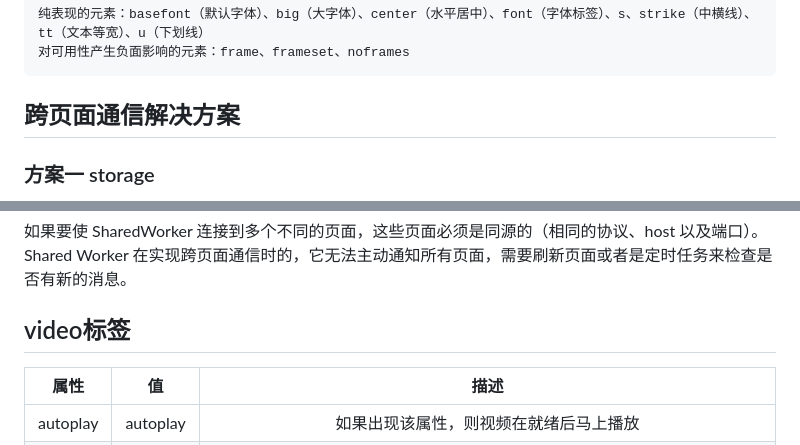
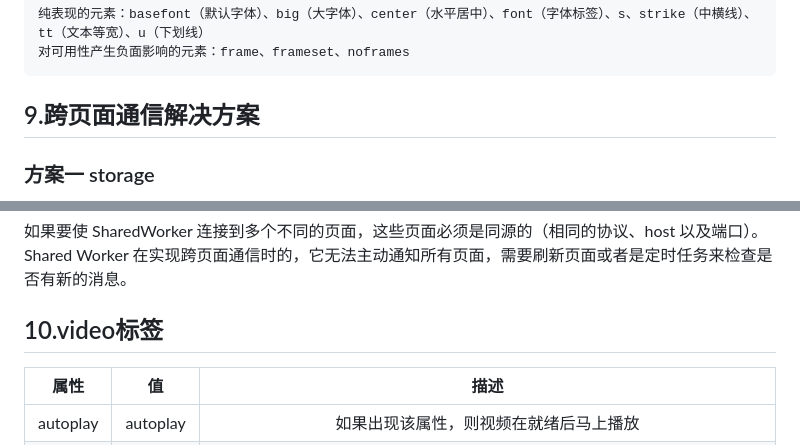
Before and after one commit to qianxunyimeng/interview, a Markdown page: html/html面试题集锦.md, 2 parts joined by grey strips. GitHub-like rendering.

````diff
--- a/html/html面试题集锦.md
+++ b/html/html面试题集锦.md
@@ -180,7 +180,7 @@ Shadow DOM是HTML的一个规范 ，它允许浏览器开发者封装自己的HT
 对可用性产生负面影响的元素：frame、frameset、noframes
 ```
 
-## 跨页面通信解决方案
+## 9.跨页面通信解决方案
 
 ### 方案一 storage
 
@@ -420,7 +420,7 @@ onconnect = function (e) {
 如果要使 SharedWorker 连接到多个不同的页面，这些页面必须是同源的（相同的协议、host 以及端口）。
 Shared Worker 在实现跨页面通信时的，它无法主动通知所有页面，需要刷新页面或者是定时任务来检查是否有新的消息。
 
-## video标签
+## 10.video标签
 
 | 属性 | 值 | 描述 |
 | :-----:| :----: | :----: |
````
Also changed, not shown: other parts of html/html面试题集锦.md (+42 -6 lines), css/CSS面试题集锦.md (+27 -13 lines), 软技能/软技能.md (renamed from 软技能/001.md, +33 -3 lines), images/html-14.png (added).
